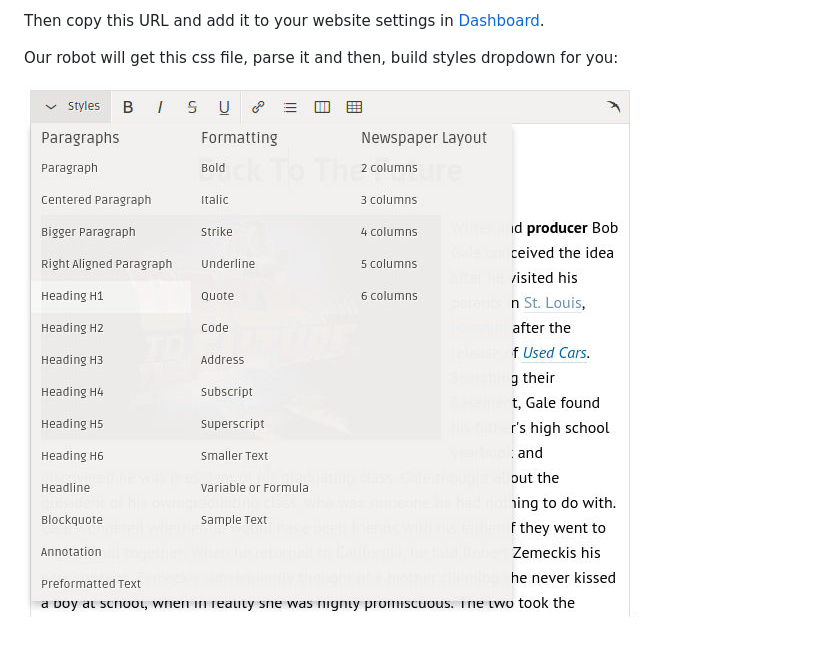
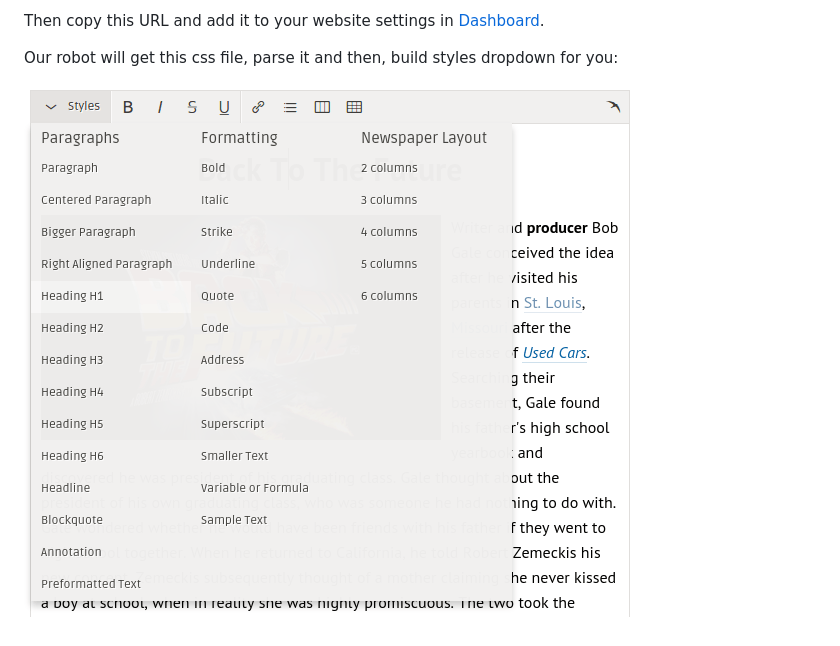
Before and after one commit to easywyg/content-styles, a Markdown page: README.md, the part around the change. Drawn GitHub-style; pictures changed too: styles_dropdown.jpg (deleted), styles_dropdown.png (added).

Commit message:
Replace styles_dropdown with png

```diff
--- a/README.md
+++ b/README.md
@@ -34,4 +34,4 @@ Then copy this URL and add it to your website settings in [Dashboard](http://eas
 
 Our robot will get this css file, parse it and then, build styles dropdown for you:
 
-![Easywyg styles dropdown](styles_dropdown.jpg)
+![Easywyg styles dropdown](styles_dropdown.png)
```
